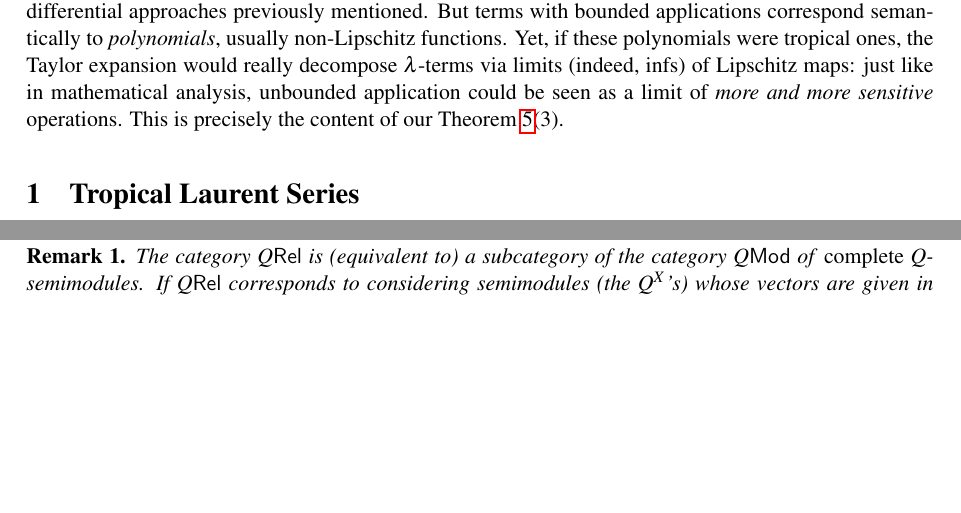
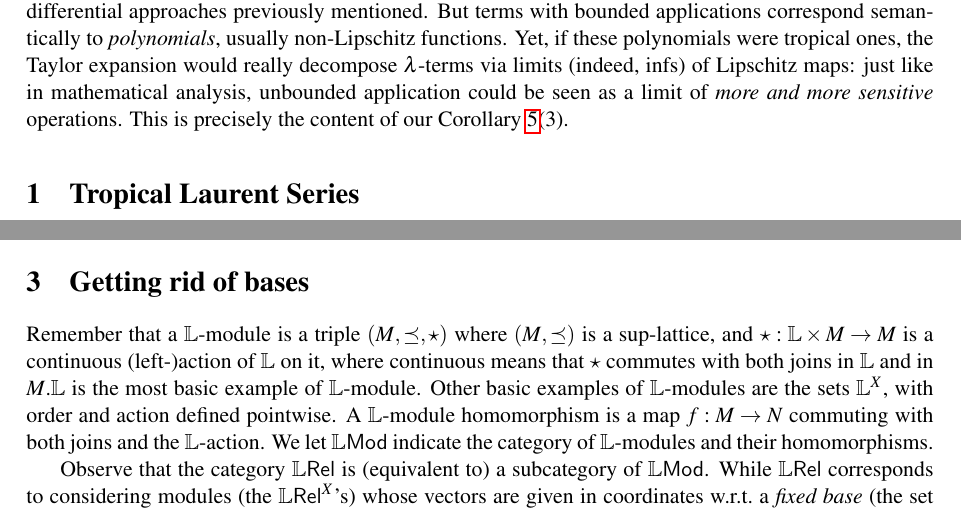
Before and after one commit to heighteight/tropical, a LaTeX paper (TLLA23/BarbaPisto.tex): two parts of pages 2 and 4 of 4, joined at a grey line, cut so that both start at the same text, the shorter picture padded with empty space. Compiled offline with pdfLaTeX; a LaTeX package or settings file that is missing is left out.

Commit message:
Commit pre-cena
Parte su Lawver fatta. Manca solo la parte delle "applicazioni".

```diff
--- a/TLLA23/BarbaPisto.tex
+++ b/TLLA23/BarbaPisto.tex
@@ -132,7 +132,7 @@ as a limit of Lipschitz maps and thus bridging, in a sense, the metric and diffe
 But terms with bounded applications correspond semantically to \emph{polynomials}, usually non-Lipschitz functions.
 Yet, if these polynomials were tropical ones, the Taylor expansion would really decompose $\lambda$-terms via limits (indeed, $\inf$s) of Lipschitz maps: just like in mathematical analysis, unbounded application could be seen
 as a limit of \emph{more and more sensitive} operations.
-This is precisely the content of our Theorem~\ref{thm:main}(3).
+This is precisely the content of our Corollary~\ref{cor:main}(3).
 
 \section{Tropical Laurent Series}
 
@@ -293,13 +293,12 @@ For any $\lambda$-term $M$:
 
 
 
-\section{Lawvere's generalised metric spaces}
+\section{Getting rid of bases}
 
-We already remarked that the tropical semiring $\Lawv$ coincides with the \emph{Lawvere quantale} $\Lawv=([0,\infty], \geq, +)$.
-In particular, a (possibly $\infty$) metric on a set $X$ is nothing but a ``$\Lawv$-valued square matrix'' $d:X\times X\to \Lawv$ satisfying axioms like e.g.~the triangular law (indeed, such distance matrices correspond to $\Lawv$-\emph{enriched categories}, a viewpoint we explicitly take in Section \ref{section6}).
+Remember that a $\Lawv$-module is a triple $(M,\preceq, \star)$ where $(M, \preceq)$ is a sup-lattice, and $\star: \Lawv \times M \to M$ is a continuous (left-)action of $\Lawv$ on it, where continuous means that $\star$ commutes with both joins in $\Lawv$ and in $M$.% (notice that this is indeed the usual notion of module over the Lawvere quantale $\Lawv$).
+$\Lawv$ is the most basic example of $\Lawv$-module.
+ Other basic examples of $\Lawv$-modules are the sets $\Lawv^{X}$, with order and action defined pointwise.
+A $\Lawv$-module homomorphism is a map $f:M\to N$ commuting with both joins and the $\Lawv$-action. We let $\Mod$ indicate the category of $\Lawv$-modules and their homomorphisms.
 
-\begin{remark}
- The category $\QREL$ is (equivalent to) a subcategory of the category $Q\SF{Mod}$ of \emph{complete} $Q$-semimodules.
- If $\QREL$ corresponds to considering semimodules (the $Q^X$'s) whose vectors are given in coordinates w.r.t.\ a \emph{fixed base} (the set $X$), $Q\SF{Mod}$ corresponds to considering semimodules in abstract, without fixing a base.
- We take this viewpoint in Section~\ref{section6}.
-\end{remark}
+Observe that the category $\LREL$ is (equivalent to) a subcategory of $\Lawv\SF{Mod}$.
+While $\LREL$ corresponds to considering modules (the $\LREL^X$'s) whose vectors are given in coordinates w.r.t.\ a \emph{fixed base} (the set $X$), $\Lawv\SF{Mod}$ corresponds to considering semimodules in abstract, without fixing a base.
```
Also changed, not shown: TLLA23/BarbaPisto.tex (38 more changed lines).
